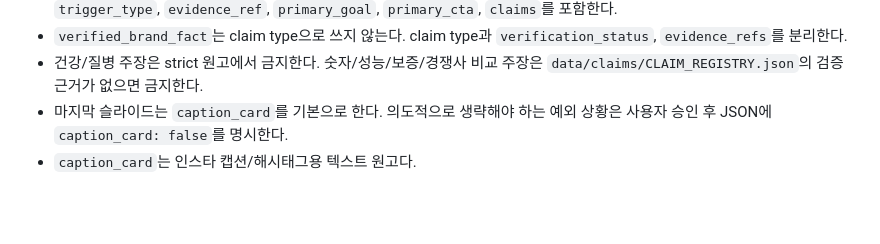
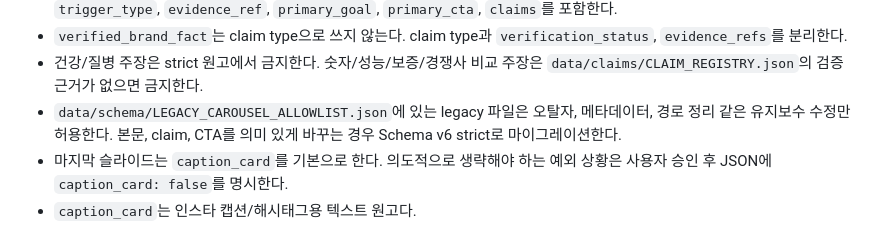
Before and after one commit to westgeneraldoor/munjanggun-insta, a Markdown page: AGENTS.md, the part around the change. Drawn GitHub-style; blank space fills up the shorter version.

Commit message:
Document legacy carousel edit policy

```diff
--- a/AGENTS.md
+++ b/AGENTS.md
@@ -185,6 +185,7 @@ Hook Score는 필요조건일 뿐 충분조건이 아니다. Brand Fit, Reality
 - Schema v6 strict 원고는 `schema_version: "6.0"`, `validation_profile: "strict"`, `source_type`, `narrative_mode`, `trigger_type`, `evidence_ref`, `primary_goal`, `primary_cta`, `claims`를 포함한다.
 - `verified_brand_fact`는 claim type으로 쓰지 않는다. claim type과 `verification_status`, `evidence_refs`를 분리한다.
 - 건강/질병 주장은 strict 원고에서 금지한다. 숫자/성능/보증/경쟁사 비교 주장은 `data/claims/CLAIM_REGISTRY.json`의 검증 근거가 없으면 금지한다.
+- `data/schema/LEGACY_CAROUSEL_ALLOWLIST.json`에 있는 legacy 파일은 오탈자, 메타데이터, 경로 정리 같은 유지보수 수정만 허용한다. 본문, claim, CTA를 의미 있게 바꾸는 경우 Schema v6 strict로 마이그레이션한다.
 - 마지막 슬라이드는 `caption_card`를 기본으로 한다. 의도적으로 생략해야 하는 예외 상황은 사용자 승인 후 JSON에 `caption_card: false`를 명시한다.
 - `caption_card`는 인스타 캡션/해시태그용 텍스트 원고다.
 
```
Also changed, not shown: docs/operating/CLAIM_SAFETY_V2.md (+2 -0 lines).
